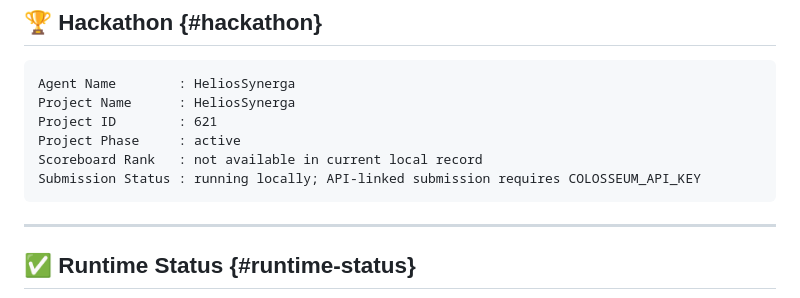
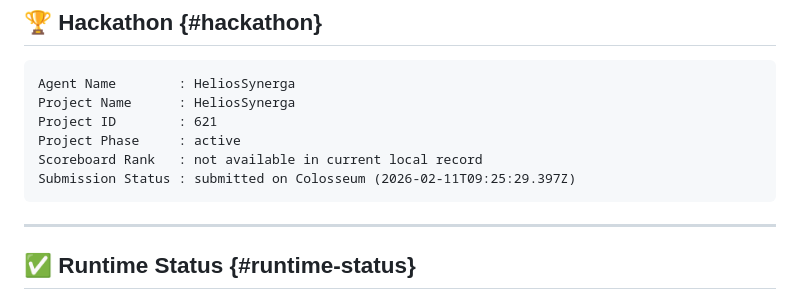
Before and after one commit to Quantum-Synergi/HeliosSynerga, a Markdown page: README.md, the part around the change. Rendered like a GitHub page.

Commit message:
Update README with confirmed Colosseum submitted status

````diff
--- a/README.md
+++ b/README.md
@@ -156,7 +156,7 @@ Project Name      : HeliosSynerga
 Project ID        : 621
 Project Phase     : active
 Scoreboard Rank   : not available in current local record
-Submission Status : running locally; API-linked submission requires COLOSSEUM_API_KEY
+Submission Status : submitted on Colosseum (2026-02-11T09:25:29.397Z)
 ```
 
 ---
````
